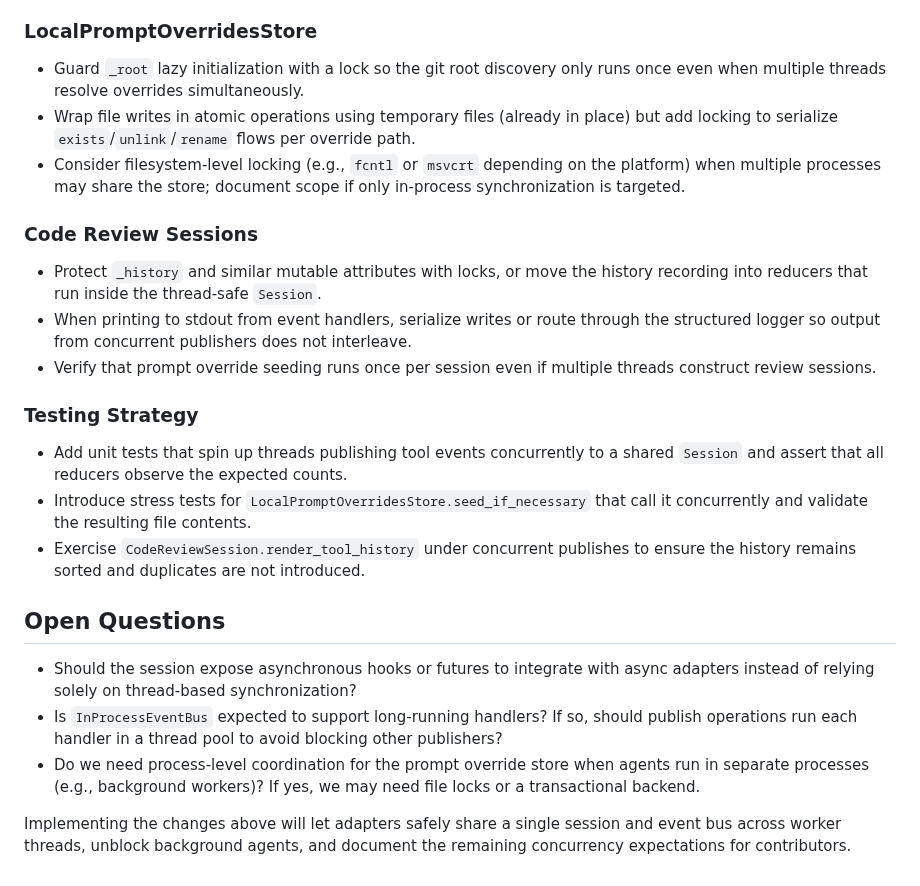
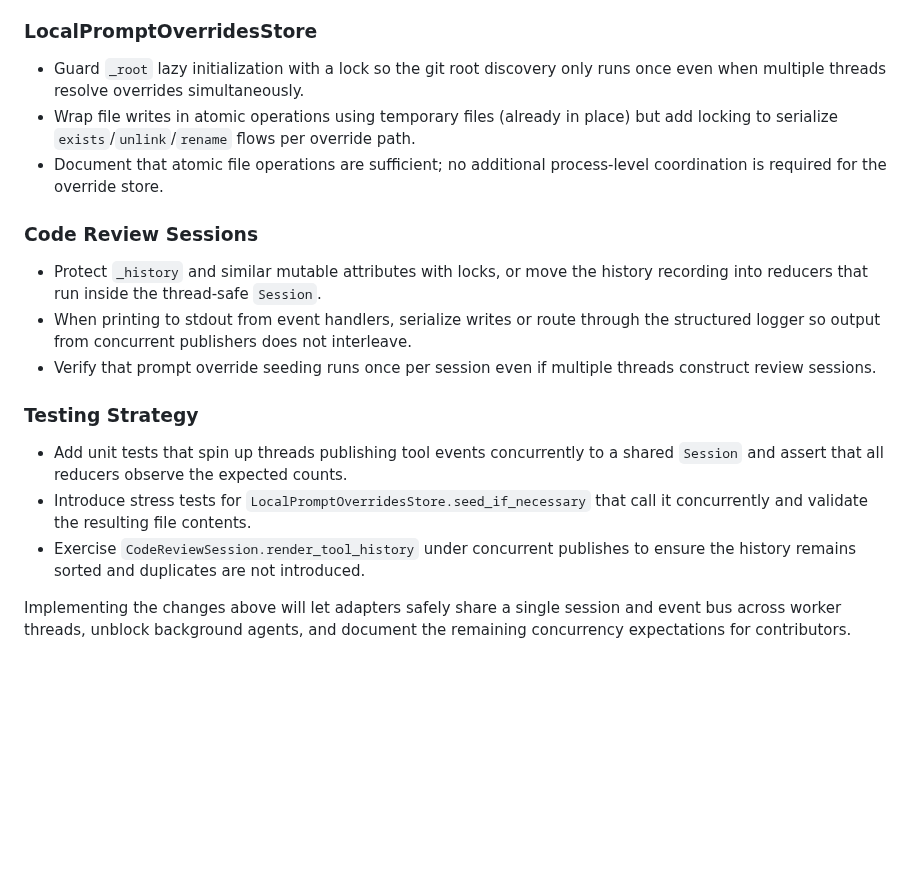
Before and after one commit to weakincentives/weakincentives, a Markdown page: specs/THREAD_SAFETY.md, the part around one of its changes. GitHub-like rendering; blank space fills up the shorter version.

Commit message:
Clarify thread safety scope and recommendations

```diff
--- a/specs/THREAD_SAFETY.md
+++ b/specs/THREAD_SAFETY.md
@@ -88,16 +98,17 @@ in the repository.
   `append`. Import once at module load or guard the import inside the lock.
 
 ### LocalPromptOverridesStore
+
 - Guard `_root` lazy initialization with a lock so the git root discovery only
   runs once even when multiple threads resolve overrides simultaneously.
 - Wrap file writes in atomic operations using temporary files (already in place)
   but add locking to serialize `exists`/`unlink`/`rename` flows per override
   path.
-- Consider filesystem-level locking (e.g., `fcntl` or `msvcrt` depending on the
-  platform) when multiple processes may share the store; document scope if only
-  in-process synchronization is targeted.
+- Document that atomic file operations are sufficient; no additional
+  process-level coordination is required for the override store.
 
 ### Code Review Sessions
+
 - Protect `_history` and similar mutable attributes with locks, or move the
   history recording into reducers that run inside the thread-safe `Session`.
 - When printing to stdout from event handlers, serialize writes or route through
@@ -106,6 +117,7 @@ in the repository.
   threads construct review sessions.
 
 ### Testing Strategy
+
 - Add unit tests that spin up threads publishing tool events concurrently to a
   shared `Session` and assert that all reducers observe the expected counts.
 - Introduce stress tests for `LocalPromptOverridesStore.seed_if_necessary` that
@@ -113,17 +125,6 @@ in the repository.
 - Exercise `CodeReviewSession.render_tool_history` under concurrent publishes to
   ensure the history remains sorted and duplicates are not introduced.
 
-## Open Questions
-
-- Should the session expose asynchronous hooks or futures to integrate with
-  async adapters instead of relying solely on thread-based synchronization?
-- Is `InProcessEventBus` expected to support long-running handlers? If so, should
-  publish operations run each handler in a thread pool to avoid blocking other
-  publishers?
-- Do we need process-level coordination for the prompt override store when agents
-  run in separate processes (e.g., background workers)? If yes, we may need file
-  locks or a transactional backend.
-
 Implementing the changes above will let adapters safely share a single session
 and event bus across worker threads, unblock background agents, and document the
 remaining concurrency expectations for contributors.
```
Also changed, not shown: other parts of specs/THREAD_SAFETY.md (+14 -4 lines).
